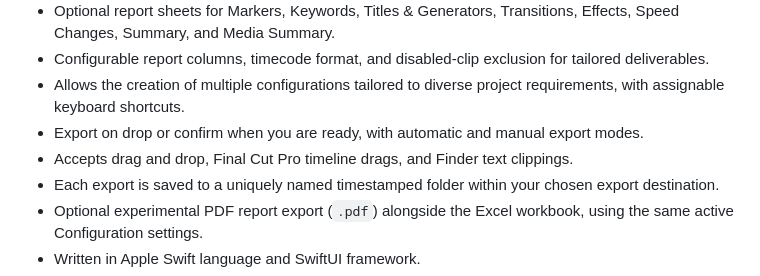
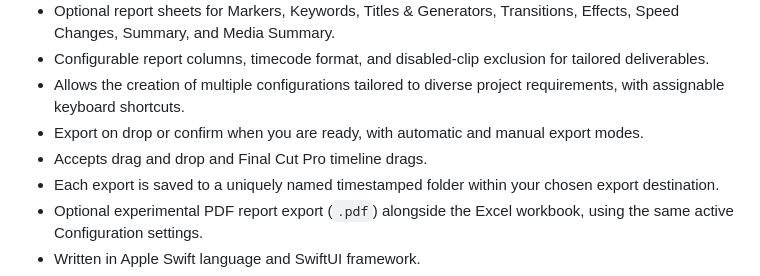
Before and after one commit to TheAcharya/ProductionData-Website, a Markdown page: docs/README.md, the part around the change. GitHub-like rendering.

```diff
--- a/docs/README.md
+++ b/docs/README.md
@@ -22,7 +22,7 @@ The lightweight spreadsheet creation application crafted for [Final Cut Pro](htt
 - Configurable report columns, timecode format, and disabled-clip exclusion for tailored deliverables.
 - Allows the creation of multiple configurations tailored to diverse project requirements, with assignable keyboard shortcuts.
 - Export on drop or confirm when you are ready, with automatic and manual export modes.
-- Accepts drag and drop, Final Cut Pro timeline drags, and Finder text clippings.
+- Accepts drag and drop and Final Cut Pro timeline drags.
 - Each export is saved to a uniquely named timestamped folder within your chosen export destination.
 - Optional experimental PDF report export (`.pdf`) alongside the Excel workbook, using the same active Configuration settings.
 - Written in Apple Swift language and SwiftUI framework.
```
